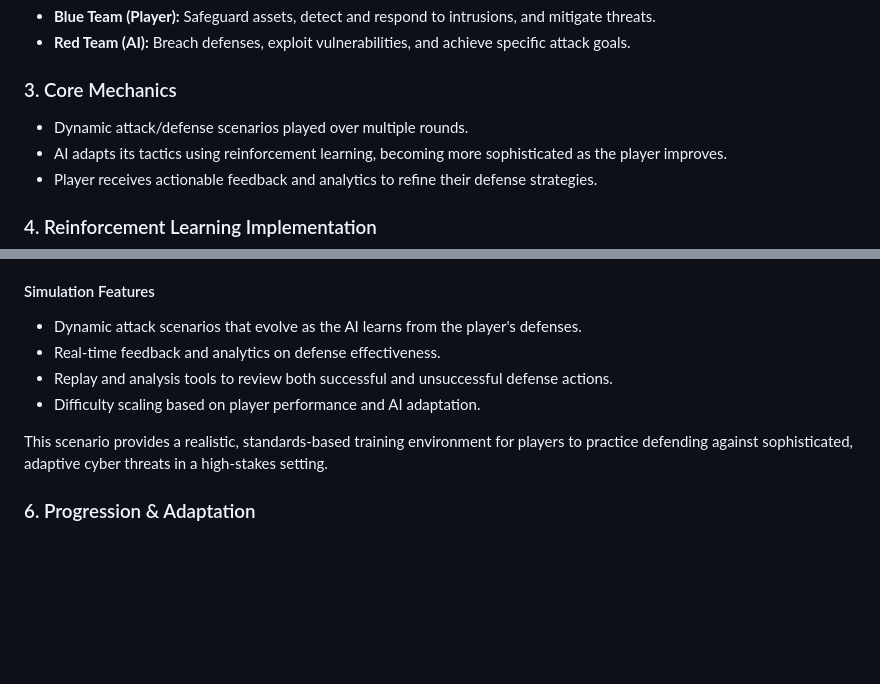
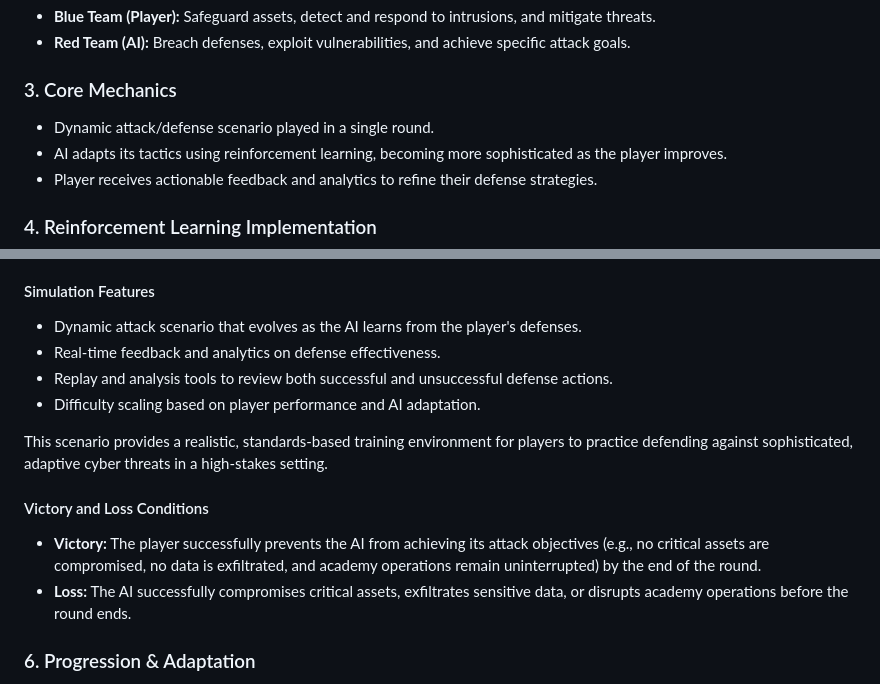
Before and after one commit to MACantara/CyberQuest, a Markdown page: docs/ideas/blue-team-vs-red-team-mode-ideas.md, 2 parts joined by grey strips. GitHub-like rendering; blank space fills up the shorter version.

Commit message:
Refine Blue Team vs Red Team mode ideas documentation for clarity and detail

```diff
--- a/docs/ideas/blue-team-vs-red-team-mode-ideas.md
+++ b/docs/ideas/blue-team-vs-red-team-mode-ideas.md
@@ -9,7 +9,7 @@ This game mode immerses the player as the Blue Team (defender) tasked with prote
 - **Red Team (AI):** Breach defenses, exploit vulnerabilities, and achieve specific attack goals.
 
 ### 3. Core Mechanics
-- Dynamic attack/defense scenarios played over multiple rounds.
+- Dynamic attack/defense scenario played in a single round.
 - AI adapts its tactics using reinforcement learning, becoming more sophisticated as the player improves.
 - Player receives actionable feedback and analytics to refine their defense strategies.
 
@@ -37,12 +37,16 @@ In this simulation, the player is the lead defender for Project Sentinel Academy
 - Impact: Disrupt academy operations, exfiltrate confidential data, or attempt to deface public-facing websites.
 
 #### Simulation Features
-- Dynamic attack scenarios that evolve as the AI learns from the player's defenses.
+- Dynamic attack scenario that evolves as the AI learns from the player's defenses.
 - Real-time feedback and analytics on defense effectiveness.
 - Replay and analysis tools to review both successful and unsuccessful defense actions.
 - Difficulty scaling based on player performance and AI adaptation.
 
 This scenario provides a realistic, standards-based training environment for players to practice defending against sophisticated, adaptive cyber threats in a high-stakes setting.
+
+#### Victory and Loss Conditions
+- **Victory:** The player successfully prevents the AI from achieving its attack objectives (e.g., no critical assets are compromised, no data is exfiltrated, and academy operations remain uninterrupted) by the end of the round.
+- **Loss:** The AI successfully compromises critical assets, exfiltrates sensitive data, or disrupts academy operations before the round ends.
 
 ### 6. Progression & Adaptation
 - The AI learns from each round, improving its attack strategies.
```
